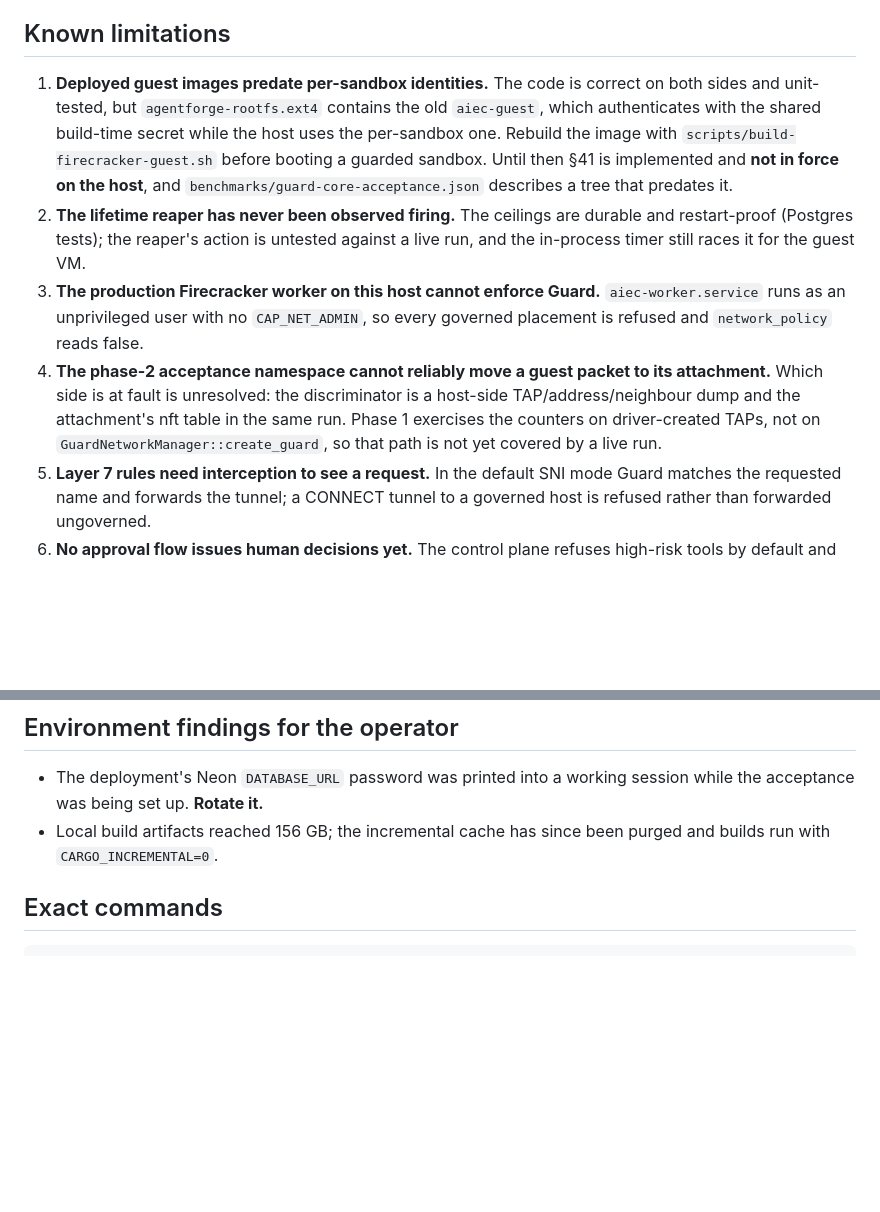
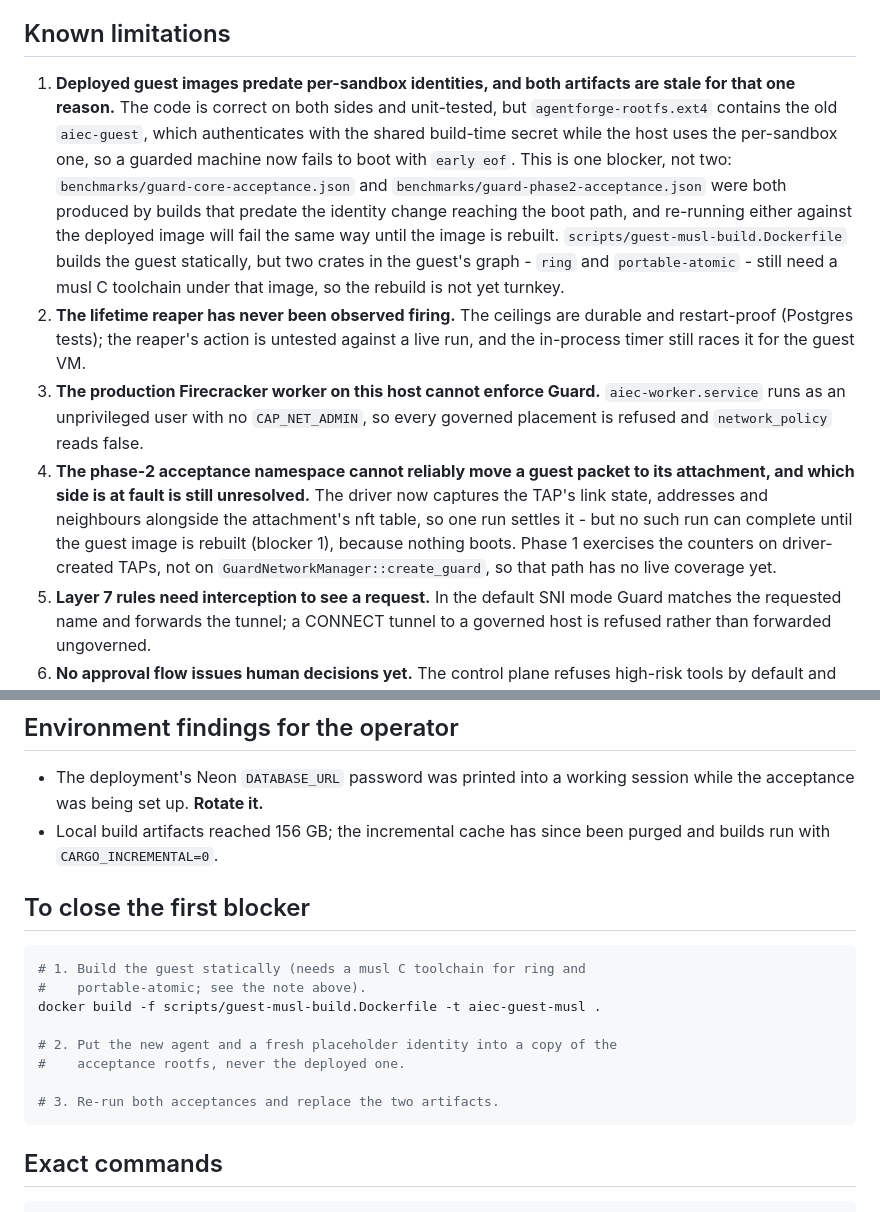
Before and after one commit to fedoragobrowse-design/AIec, a Markdown page: docs/guard-report.md, 2 parts joined by grey strips. GitHub-like rendering; blank space fills up the shorter version.

Commit message:
Record the guest image rebuild as the single prerequisite for re-proving both phases

````diff
--- a/docs/guard-report.md
+++ b/docs/guard-report.md
@@ -113,13 +113,19 @@ inverted so that subdomains did not match and unrelated domains did.
 
 ## Known limitations
 
-1. **Deployed guest images predate per-sandbox identities.** The code is
-   correct on both sides and unit-tested, but `agentforge-rootfs.ext4` contains
-   the old `aiec-guest`, which authenticates with the shared build-time secret
-   while the host uses the per-sandbox one. Rebuild the image with
-   `scripts/build-firecracker-guest.sh` before booting a guarded sandbox. Until
-   then §41 is implemented and **not in force on the host**, and
-   `benchmarks/guard-core-acceptance.json` describes a tree that predates it.
+1. **Deployed guest images predate per-sandbox identities, and both artifacts
+   are stale for that one reason.** The code is correct on both sides and
+   unit-tested, but `agentforge-rootfs.ext4` contains the old `aiec-guest`,
+   which authenticates with the shared build-time secret while the host uses the
+   per-sandbox one, so a guarded machine now fails to boot with `early eof`.
+   This is one blocker, not two: `benchmarks/guard-core-acceptance.json` and
+   `benchmarks/guard-phase2-acceptance.json` were both produced by builds that
+   predate the identity change reaching the boot path, and re-running either
+   against the deployed image will fail the same way until the image is
+   rebuilt. `scripts/guest-musl-build.Dockerfile` builds the guest statically,
+   but two crates in the guest's graph - `ring` and `portable-atomic` - still
+   need a musl C toolchain under that image, so the rebuild is not yet
+   turnkey.
 2. **The lifetime reaper has never been observed firing.** The ceilings are
    durable and restart-proof (Postgres tests); the reaper's action is untested
    against a live run, and the in-process timer still races it for the guest VM.
@@ -127,11 +133,12 @@ inverted so that subdomains did not match and unrelated domains did.
    `aiec-worker.service` runs as an unprivileged user with no `CAP_NET_ADMIN`,
    so every governed placement is refused and `network_policy` reads false.
 4. **The phase-2 acceptance namespace cannot reliably move a guest packet to
-   its attachment.** Which side is at fault is unresolved: the discriminator is
-   a host-side TAP/address/neighbour dump and the attachment's nft table in the
-   same run. Phase 1 exercises the counters on driver-created TAPs, not on
-   `GuardNetworkManager::create_guard`, so that path is not yet covered by a
-   live run.
+   its attachment, and which side is at fault is still unresolved.** The driver
+   now captures the TAP's link state, addresses and neighbours alongside the
+   attachment's nft table, so one run settles it - but no such run can complete
+   until the guest image is rebuilt (blocker 1), because nothing boots. Phase 1
+   exercises the counters on driver-created TAPs, not on
+   `GuardNetworkManager::create_guard`, so that path has no live coverage yet.
 5. **Layer 7 rules need interception to see a request.** In the default SNI
    mode Guard matches the requested name and forwards the tunnel; a CONNECT
    tunnel to a governed host is refused rather than forwarded ungoverned.
@@ -147,6 +154,19 @@ inverted so that subdomains did not match and unrelated domains did.
   session while the acceptance was being set up. **Rotate it.**
 - Local build artifacts reached 156 GB; the incremental cache has since been
   purged and builds run with `CARGO_INCREMENTAL=0`.
+
+## To close the first blocker
+
+```bash
+# 1. Build the guest statically (needs a musl C toolchain for ring and
+#    portable-atomic; see the note above).
+docker build -f scripts/guest-musl-build.Dockerfile -t aiec-guest-musl .
+
+# 2. Put the new agent and a fresh placeholder identity into a copy of the
+#    acceptance rootfs, never the deployed one.
+
+# 3. Re-run both acceptances and replace the two artifacts.
+```
 
 ## Exact commands
 
````
